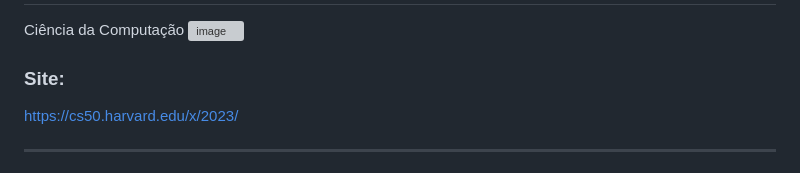
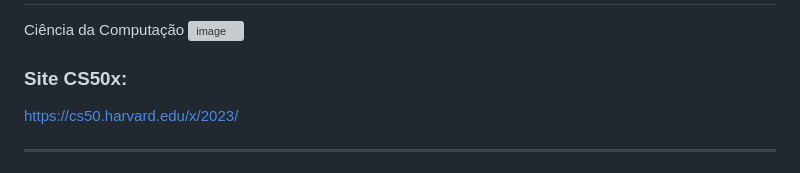
Before and after one commit to abnercezar/CS50x, a Markdown page: README.md, the part around the change. Drawn GitHub-style; grey boxes are pictures that could not be loaded.

```diff
--- a/README.md
+++ b/README.md
@@ -1,7 +1,7 @@
 # CS50x - 2023
  Ciência da Computação
 ![image](https://github.com/abnercezar/CS50x/assets/102832541/dd8b5d86-666e-4f1e-8d87-7b54af9a42cd)
-### Site:
+### Site CS50x:
 https://cs50.harvard.edu/x/2023/
 
 ___
```
